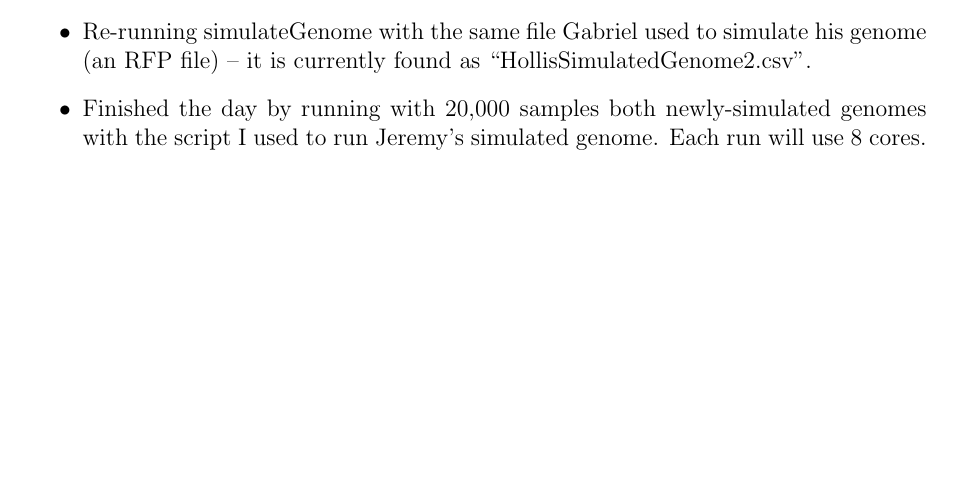
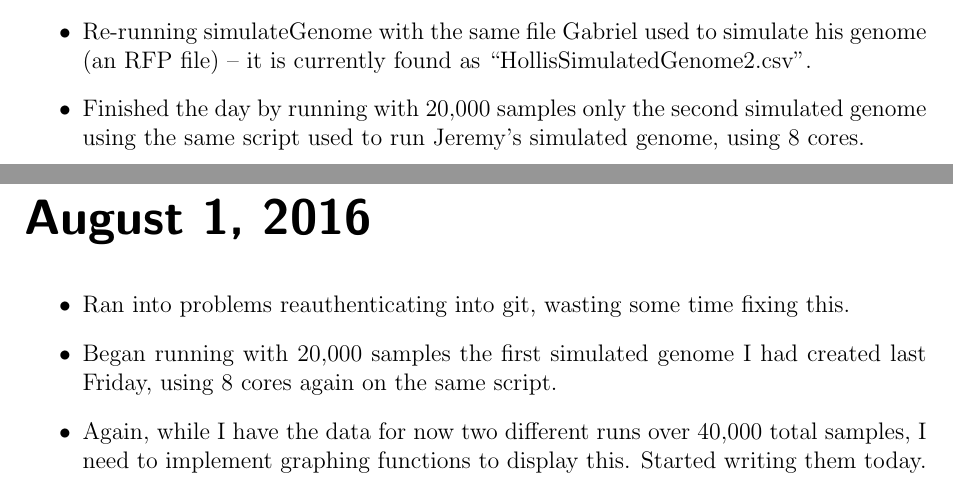
Before and after one commit to GilchristLab/labnotebooks, a LaTeX book (Hollis.Bui/notes.tex): part of page 102 of 102 before the commit and two parts of pages 102 and 103 of 103 after it, the two joined at a grey line, cut so that both start at the same text, the shorter picture padded with empty space. Compiled offline with pdfLaTeX.

Commit message:
Aug 1 notes upd

```diff
--- a/Hollis.Bui/notes.tex
+++ b/Hollis.Bui/notes.tex
@@ -2078,8 +2078,20 @@ Afterwards, moved an old working R script to use this data for testing.
         I should try to run Rstudio with simulateGenome on the gauley server, or ask Alan to run it on Windows and Visual Studio when he's back -- both runs will have better error messages to help with debugging.
     \end{itemize}
     \item Re-running simulateGenome with the same file Gabriel used to simulate his genome (an RFP file) -- it is currently found as \enquote{HollisSimulatedGenome2.csv}.
-    \item Finished the day by running with 20,000 samples both newly-simulated genomes with the script I used to run Jeremy's simulated genome.
-    Each run will use 8 cores.
-\end{itemize}
+    \item Finished the day by running with 20,000 samples only the second simulated genome using the same script used to run Jeremy's simulated genome, using 8 cores.
+\end{itemize}
+
+\labday{August 1, 2016}
+
+\begin{itemize}
+    \item Ran into problems reauthenticating into git, wasting some time fixing this.
+    \item Began running with 20,000 samples the first simulated genome I had created last Friday, using 8 cores again on the same script.
+    \item Again, while I have the data for now two different runs over 40,000 total samples, I need to implement graphing functions to display this.
+    Started writing them today.
+\end{itemize}
+
+%\labday{August 2, 2016}
+
+
 
 \end{document}
```
